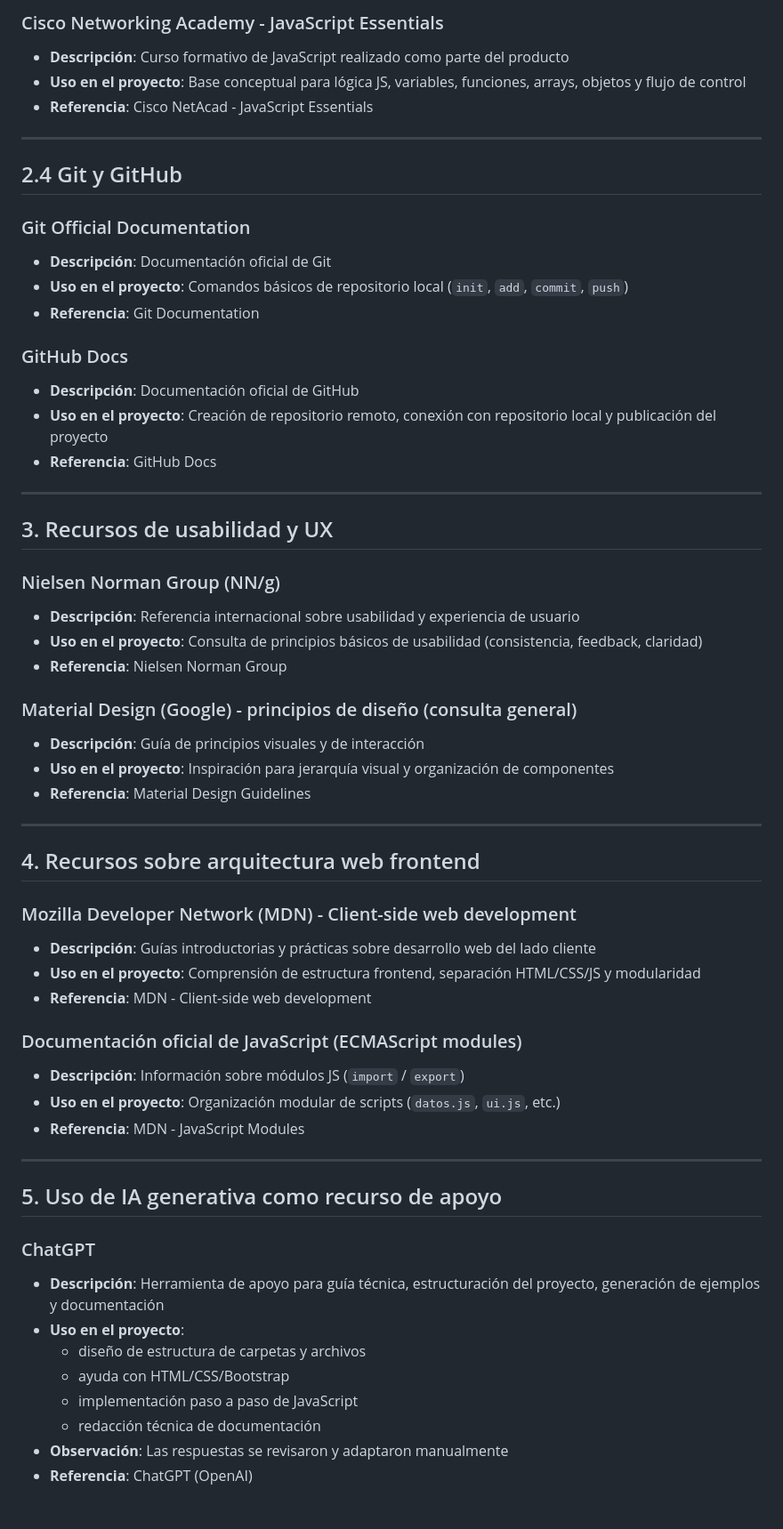
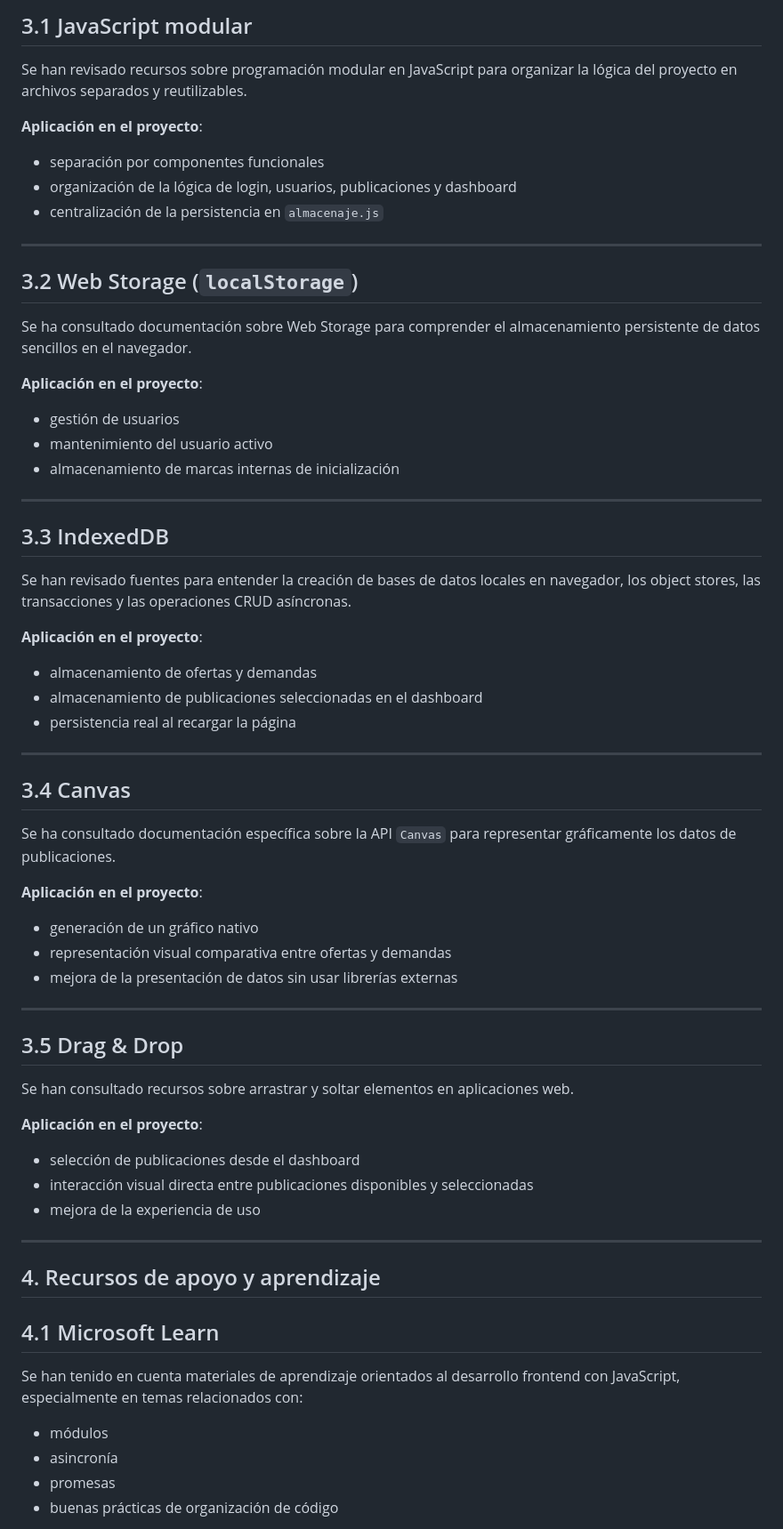
Before and after one commit to jacobobt/Jacobo-AA2-FULL-STACK, a Markdown page: docs/bibliografia.md, the part around one of its changes. Shown at 89% size. Rendered like a GitHub page.

Commit message:
docs: actualizar bibliografia y recursos a producto 2

```diff
--- a/docs/bibliografia.md
+++ b/docs/bibliografia.md
@@ -45,59 +62,60 @@ Se han utilizado recursos orientados a:
 
-### Cisco Networking Academy - JavaScript Essentials
-- **Descripción**: Curso formativo de JavaScript realizado como parte del producto
-- **Uso en el proyecto**: Base conceptual para lógica JS, variables, funciones, arrays, objetos y flujo de control
-- **Referencia**: Cisco NetAcad - JavaScript Essentials
+## 3.1 JavaScript modular
+Se han revisado recursos sobre programación modular en JavaScript para organizar la lógica del proyecto en archivos separados y reutilizables.
+
+**Aplicación en el proyecto**:
+- separación por componentes funcionales
+- organización de la lógica de login, usuarios, publicaciones y dashboard
+- centralización de la persistencia en `almacenaje.js`
 
 ---
 
-## 2.4 Git y GitHub
-### Git Official Documentation
-- **Descripción**: Documentación oficial de Git
-- **Uso en el proyecto**: Comandos básicos de repositorio local (`init`, `add`, `commit`, `push`)
-- **Referencia**: Git Documentation
+## 3.2 Web Storage (`localStorage`)
+Se ha consultado documentación sobre Web Storage para comprender el almacenamiento persistente de datos sencillos en el navegador.
 
-### GitHub Docs
-- **Descripción**: Documentación oficial de GitHub
-- **Uso en el proyecto**: Creación de repositorio remoto, conexión con repositorio local y publicación del proyecto
-- **Referencia**: GitHub Docs
+**Aplicación en el proyecto**:
+- gestión de usuarios
+- mantenimiento del usuario activo
+- almacenamiento de marcas internas de inicialización
 
 ---
 
-## 3. Recursos de usabilidad y UX
+## 3.3 IndexedDB
+Se han revisado fuentes para entender la creación de bases de datos locales en navegador, los object stores, las transacciones y las operaciones CRUD asíncronas.
 
-### Nielsen Norman Group (NN/g)
-- **Descripción**: Referencia internacional sobre usabilidad y experiencia de usuario
-- **Uso en el proyecto**: Consulta de principios básicos de usabilidad (consistencia, feedback, claridad)
-- **Referencia**: Nielsen Norman Group
-
-### Material Design (Google) - principios de diseño (consulta general)
-- **Descripción**: Guía de principios visuales y de interacción
-- **Uso en el proyecto**: Inspiración para jerarquía visual y organización de componentes
-- **Referencia**: Material Design Guidelines
+**Aplicación en el proyecto**:
+- almacenamiento de ofertas y demandas
+- almacenamiento de publicaciones seleccionadas en el dashboard
+- persistencia real al recargar la página
 
 ---
 
-## 4. Recursos sobre arquitectura web frontend
+## 3.4 Canvas
+Se ha consultado documentación específica sobre la API `Canvas` para representar gráficamente los datos de publicaciones.
 
-### Mozilla Developer Network (MDN) - Client-side web development
-- **Descripción**: Guías introductorias y prácticas sobre desarrollo web del lado cliente
-- **Uso en el proyecto**: Comprensión de estructura frontend, separación HTML/CSS/JS y modularidad
-- **Referencia**: MDN - Client-side web development
-
-### Documentación oficial de JavaScript (ECMAScript modules)
-- **Descripción**: Información sobre módulos JS (`import` / `export`)
-- **Uso en el proyecto**: Organización modular de scripts (`datos.js`, `ui.js`, etc.)
-- **Referencia**: MDN - JavaScript Modules
+**Aplicación en el proyecto**:
+- generación de un gráfico nativo
+- representación visual comparativa entre ofertas y demandas
+- mejora de la presentación de datos sin usar librerías externas
 
 ---
 
-## 5. Uso de IA generativa como recurso de apoyo
-### ChatGPT
-- **Descripción**: Herramienta de apoyo para guía técnica, estructuración del proyecto, generación de ejemplos y documentación
-- **Uso en el proyecto**:
-  - diseño de estructura de carpetas y archivos
-  - ayuda con HTML/CSS/Bootstrap
-  - implementación paso a paso de JavaScript
-  - redacción técnica de documentación
-- **Observación**: Las respuestas se revisaron y adaptaron manualmente
-- **Referencia**: ChatGPT (OpenAI)
+## 3.5 Drag & Drop
+Se han consultado recursos sobre arrastrar y soltar elementos en aplicaciones web.
+
+**Aplicación en el proyecto**:
+- selección de publicaciones desde el dashboard
+- interacción visual directa entre publicaciones disponibles y seleccionadas
+- mejora de la experiencia de uso
+
+---
+
+## 4. Recursos de apoyo y aprendizaje
+
+## 4.1 Microsoft Learn
+Se han tenido en cuenta materiales de aprendizaje orientados al desarrollo frontend con JavaScript, especialmente en temas relacionados con:
+- módulos
+- asincronía
+- promesas
+- buenas prácticas de organización de código
+
```
Also changed, not shown: other parts of docs/bibliografia.md (+79 -32 lines).
